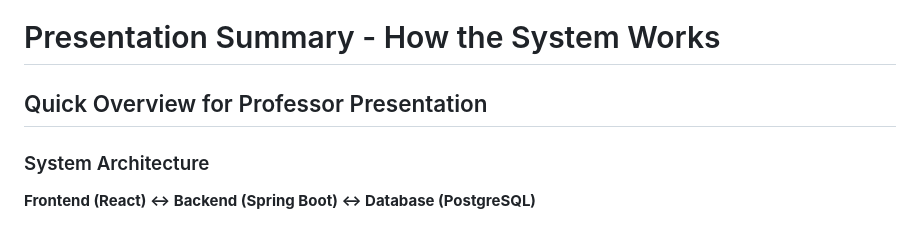
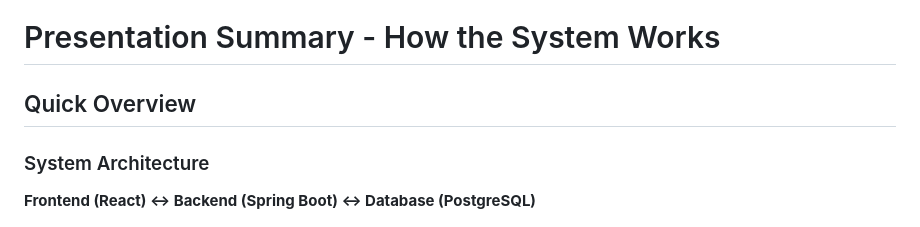
Before and after one commit to Votum-SecurVote/Votum-admin, a Markdown page: vote-admin/PRESENTATION_SUMMARY.md, the part around the change. Drawn GitHub-style.

Commit message:
Updated Presentation.ds

```diff
--- a/vote-admin/PRESENTATION_SUMMARY.md
+++ b/vote-admin/PRESENTATION_SUMMARY.md
@@ -1,6 +1,6 @@
 # Presentation Summary - How the System Works
 
-## Quick Overview for Professor Presentation
+## Quick Overview
 
 ### System Architecture
 **Frontend (React) ↔ Backend (Spring Boot) ↔ Database (PostgreSQL)**
```
